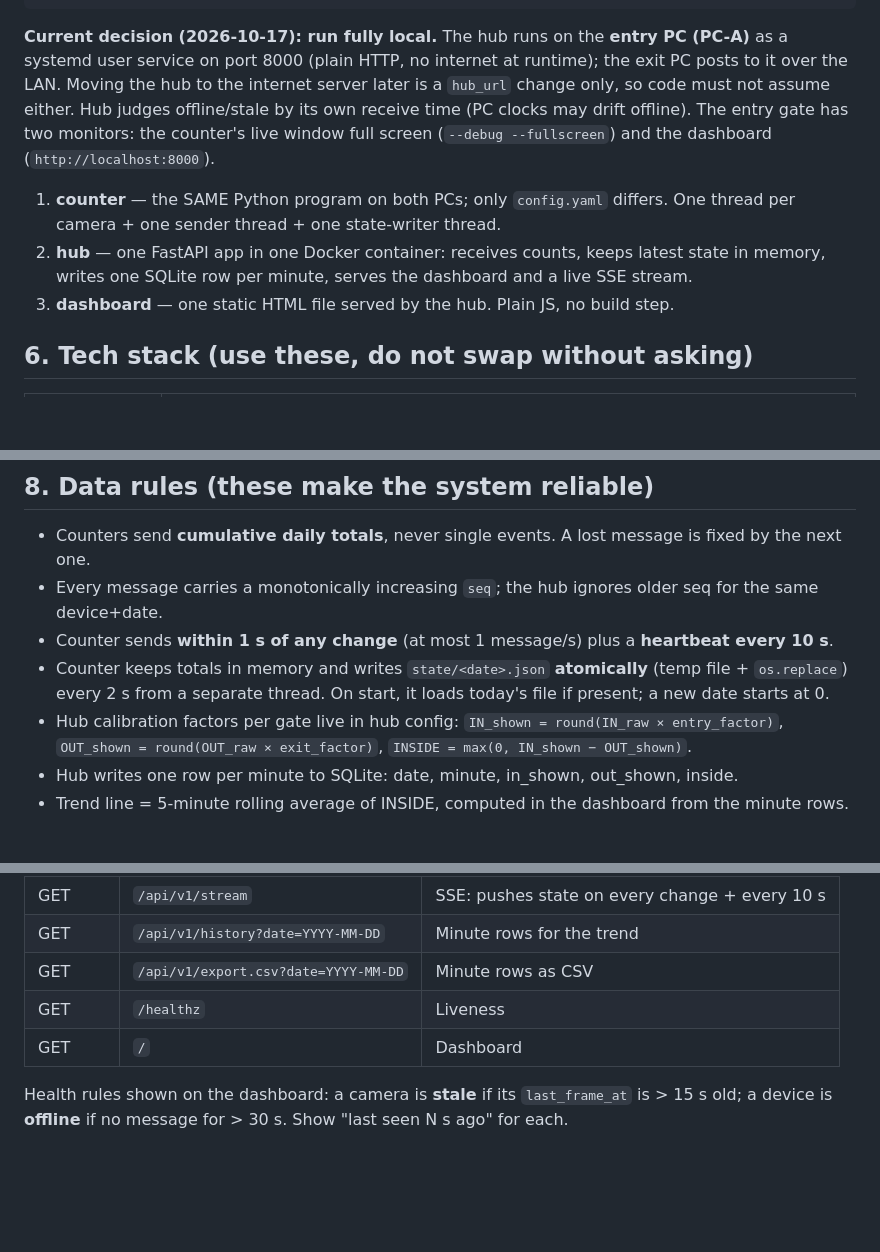
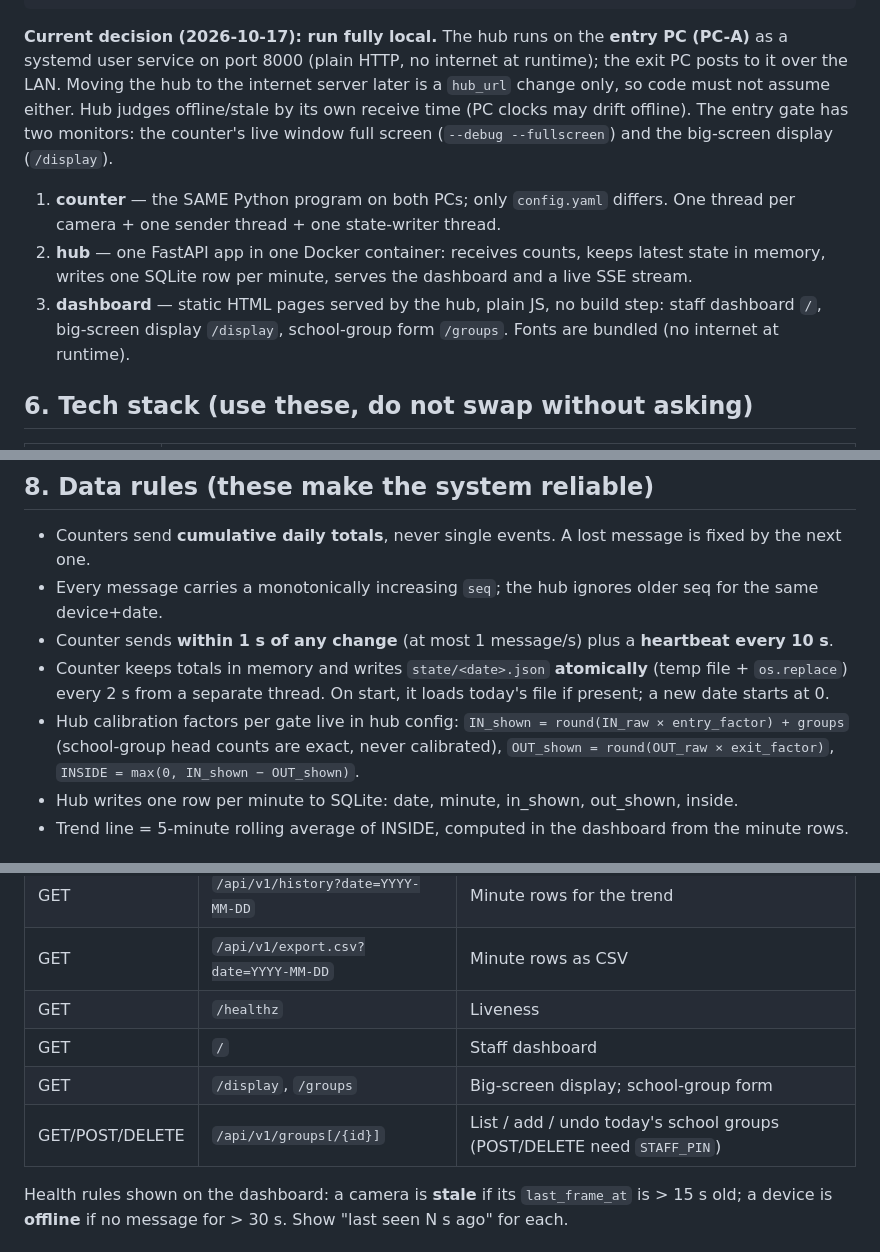
Before and after one commit to dhanushwaran06/GateCount, a Markdown page: CLAUDE.md, 3 parts joined by grey strips. Rendered like a GitHub page; blank space fills up the shorter version.

```diff
--- a/CLAUDE.md
+++ b/CLAUDE.md
@@ -64,13 +66,14 @@ Exit:  C3,C4 ─USB─► PC-B  counter ─HTTPS POST─┘                │
 service on port 8000 (plain HTTP, no internet at runtime); the exit PC posts to it over the LAN. Moving the hub
 to the internet server later is a `hub_url` change only, so code must not assume either. Hub judges
 offline/stale by its own receive time (PC clocks may drift offline). The entry gate has two monitors:
-the counter's live window full screen (`--debug --fullscreen`) and the dashboard (`http://localhost:8000`).
+the counter's live window full screen (`--debug --fullscreen`) and the big-screen display (`/display`).
 
 1. **counter** — the SAME Python program on both PCs; only `config.yaml` differs.
    One thread per camera + one sender thread + one state-writer thread.
 2. **hub** — one FastAPI app in one Docker container: receives counts, keeps latest state in memory,
    writes one SQLite row per minute, serves the dashboard and a live SSE stream.
-3. **dashboard** — one static HTML file served by the hub. Plain JS, no build step.
+3. **dashboard** — static HTML pages served by the hub, plain JS, no build step: staff dashboard `/`,
+   big-screen display `/display`, school-group form `/groups`. Fonts are bundled (no internet at runtime).
 
 ## 6. Tech stack (use these, do not swap without asking)
 
@@ -109,7 +112,8 @@ Licence note: Ultralytics is AGPL-3.0. Fine for this internal event deployment.
 - Counter sends **within 1 s of any change** (at most 1 message/s) plus a **heartbeat every 10 s**.
 - Counter keeps totals in memory and writes `state/<date>.json` **atomically** (temp file + `os.replace`)
   every 2 s from a separate thread. On start, it loads today's file if present; a new date starts at 0.
-- Hub calibration factors per gate live in hub config: `IN_shown = round(IN_raw × entry_factor)`,
+- Hub calibration factors per gate live in hub config: `IN_shown = round(IN_raw × entry_factor) + groups`
+  (school-group head counts are exact, never calibrated),
   `OUT_shown = round(OUT_raw × exit_factor)`, `INSIDE = max(0, IN_shown − OUT_shown)`.
 - Hub writes one row per minute to SQLite: date, minute, in_shown, out_shown, inside.
 - Trend line = 5-minute rolling average of INSIDE, computed in the dashboard from the minute rows.
@@ -140,7 +144,9 @@ Licence note: Ultralytics is AGPL-3.0. Fine for this internal event deployment.
 | GET | `/api/v1/history?date=YYYY-MM-DD` | Minute rows for the trend |
 | GET | `/api/v1/export.csv?date=YYYY-MM-DD` | Minute rows as CSV |
 | GET | `/healthz` | Liveness |
-| GET | `/` | Dashboard |
+| GET | `/` | Staff dashboard |
+| GET | `/display`, `/groups` | Big-screen display; school-group form |
+| GET/POST/DELETE | `/api/v1/groups[/{id}]` | List / add / undo today's school groups (POST/DELETE need `STAFF_PIN`) |
 
 Health rules shown on the dashboard: a camera is **stale** if its `last_frame_at` is > 15 s old;
 a device is **offline** if no message for > 30 s. Show "last seen N s ago" for each.
```
Also changed, not shown: other parts of CLAUDE.md (+2 -0 lines), README.md (+12 -6 lines), docs/TESTING.md (+15 -2 lines).
